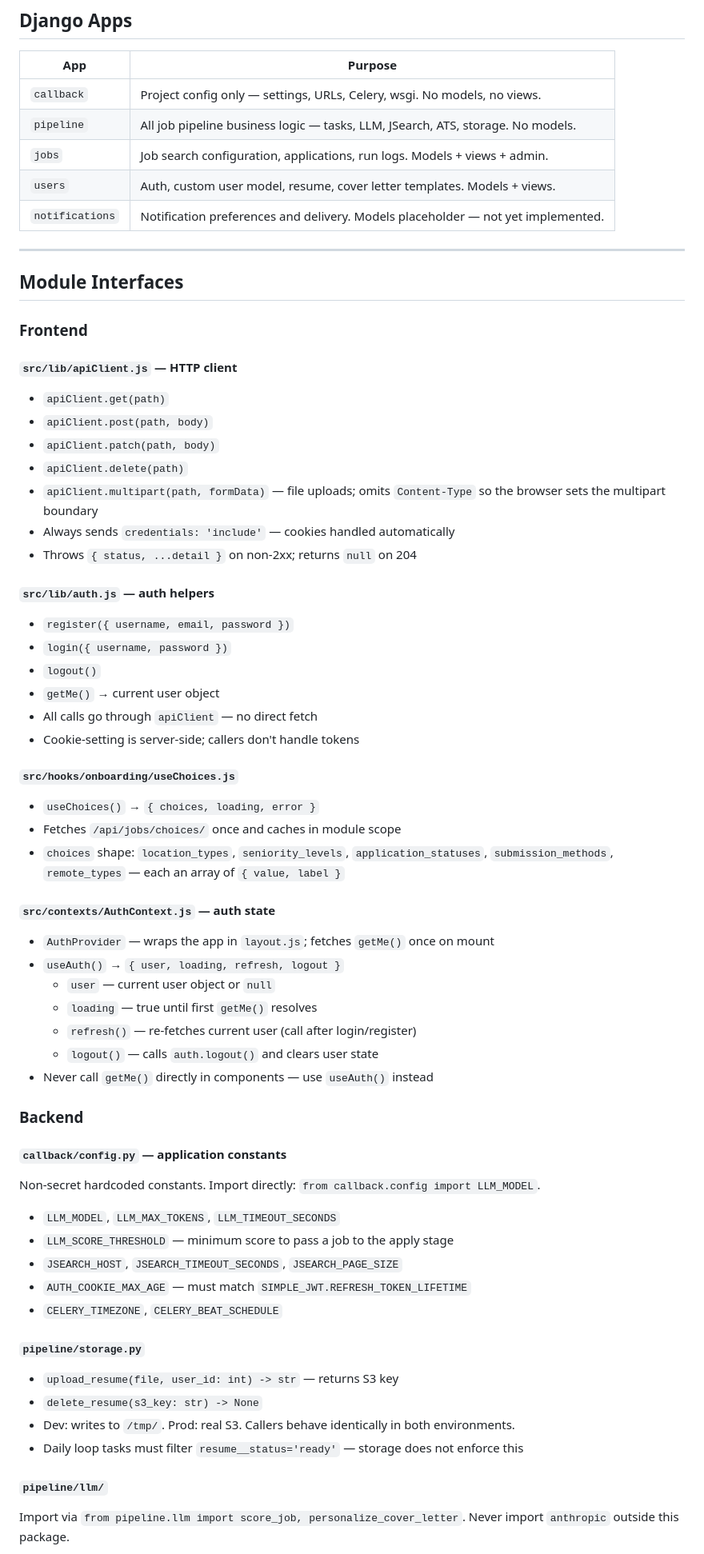
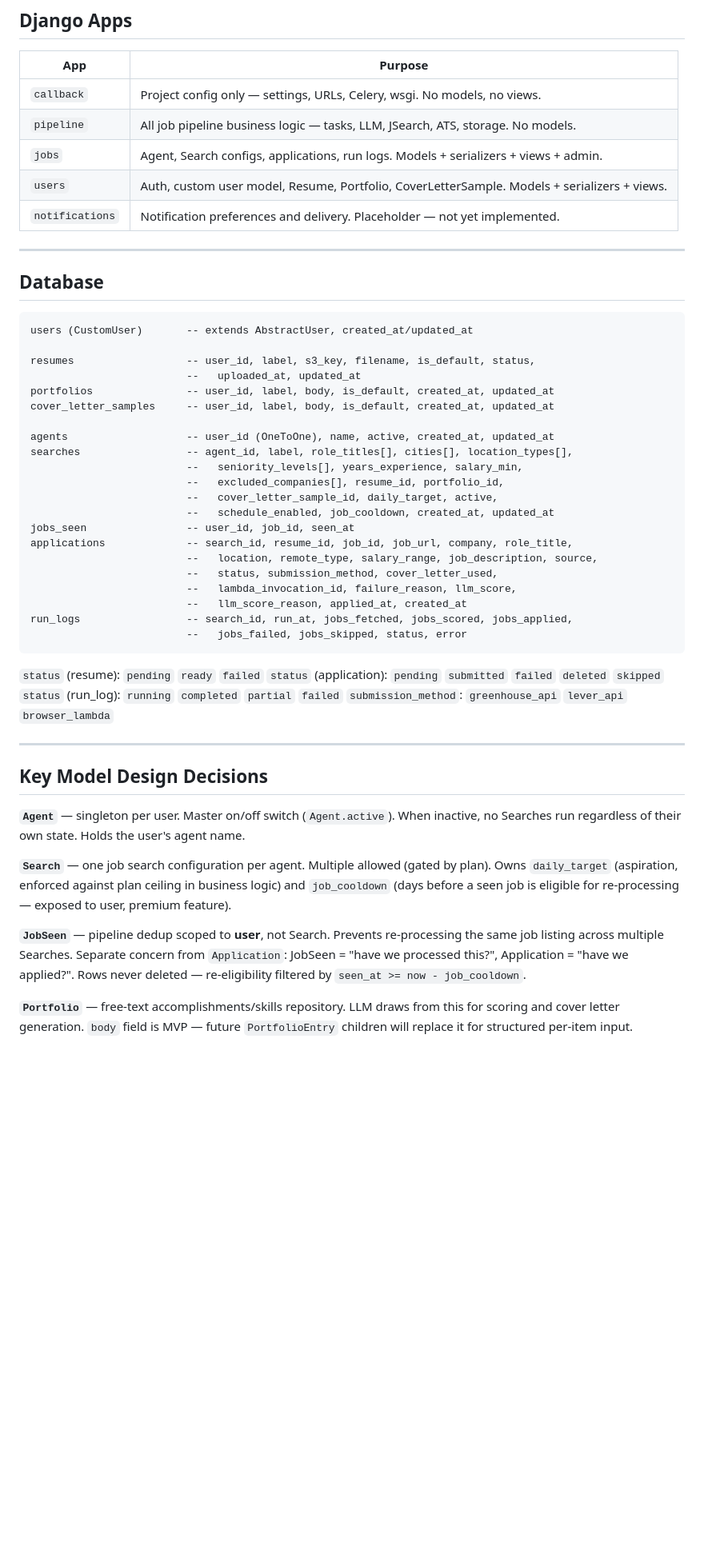
Before and after one commit to Arbelaezch/callback, a Markdown page: README.md, the part around one of its changes. Shown at 80% size. Rendered like a GitHub page; blank space fills up the shorter version.

````diff
--- a/README.md
+++ b/README.md
@@ -194,64 +206,52 @@ INTERNAL_API_URL=http://backend:8000        # server-side only — Next.js → D
 |---|---|
 | `callback` | Project config only — settings, URLs, Celery, wsgi. No models, no views. |
 | `pipeline` | All job pipeline business logic — tasks, LLM, JSearch, ATS, storage. No models. |
-| `jobs` | Job search configuration, applications, run logs. Models + views + admin. |
-| `users` | Auth, custom user model, resume, cover letter templates. Models + views. |
-| `notifications` | Notification preferences and delivery. Models placeholder — not yet implemented. |
+| `jobs` | Agent, Search configs, applications, run logs. Models + serializers + views + admin. |
+| `users` | Auth, custom user model, Resume, Portfolio, CoverLetterSample. Models + serializers + views. |
+| `notifications` | Notification preferences and delivery. Placeholder — not yet implemented. |
 
 ---
 
-## Module Interfaces
+## Database
 
-### Frontend
+```
+users (CustomUser)       -- extends AbstractUser, created_at/updated_at
 
-#### `src/lib/apiClient.js` — HTTP client
-- `apiClient.get(path)`
-- `apiClient.post(path, body)`
-- `apiClient.patch(path, body)`
-- `apiClient.delete(path)`
-- `apiClient.multipart(path, formData)` — file uploads; omits `Content-Type` so the browser sets the multipart boundary
-- Always sends `credentials: 'include'` — cookies handled automatically
-- Throws `{ status, ...detail }` on non-2xx; returns `null` on 204
+resumes                  -- user_id, label, s3_key, filename, is_default, status,
+                         --   uploaded_at, updated_at
+portfolios               -- user_id, label, body, is_default, created_at, updated_at
+cover_letter_samples     -- user_id, label, body, is_default, created_at, updated_at
 
-#### `src/lib/auth.js` — auth helpers
-- `register({ username, email, password })`
-- `login({ username, password })`
-- `logout()`
-- `getMe()` → current user object
-- All calls go through `apiClient` — no direct fetch
-- Cookie-setting is server-side; callers don't handle tokens
+agents                   -- user_id (OneToOne), name, active, created_at, updated_at
+searches                 -- agent_id, label, role_titles[], cities[], location_types[],
+                         --   seniority_levels[], years_experience, salary_min,
+                         --   excluded_companies[], resume_id, portfolio_id,
+                         --   cover_letter_sample_id, daily_target, active,
+                         --   schedule_enabled, job_cooldown, created_at, updated_at
+jobs_seen                -- user_id, job_id, seen_at
+applications             -- search_id, resume_id, job_id, job_url, company, role_title,
+                         --   location, remote_type, salary_range, job_description, source,
+                         --   status, submission_method, cover_letter_used,
+                         --   lambda_invocation_id, failure_reason, llm_score,
+                         --   llm_score_reason, applied_at, created_at
+run_logs                 -- search_id, run_at, jobs_fetched, jobs_scored, jobs_applied,
+                         --   jobs_failed, jobs_skipped, status, error
+```
 
-#### `src/hooks/onboarding/useChoices.js`
-- `useChoices()` → `{ choices, loading, error }`
-- Fetches `/api/jobs/choices/` once and caches in module scope
-- `choices` shape: `location_types`, `seniority_levels`, `application_statuses`, `submission_methods`, `remote_types` — each an array of `{ value, label }`
+`status` (resume): `pending` `ready` `failed`
+`status` (application): `pending` `submitted` `failed` `deleted` `skipped`
+`status` (run_log): `running` `completed` `partial` `failed`
+`submission_method`: `greenhouse_api` `lever_api` `browser_lambda`
 
-#### `src/contexts/AuthContext.js` — auth state
-- `AuthProvider` — wraps the app in `layout.js`; fetches `getMe()` once on mount
-- `useAuth()` → `{ user, loading, refresh, logout }`
-  - `user` — current user object or `null`
-  - `loading` — true until first `getMe()` resolves
-  - `refresh()` — re-fetches current user (call after login/register)
-  - `logout()` — calls `auth.logout()` and clears user state
-- Never call `getMe()` directly in components — use `useAuth()` instead
+---
 
-### Backend
+## Key Model Design Decisions
 
-#### `callback/config.py` — application constants
-Non-secret hardcoded constants. Import directly: `from callback.config import LLM_MODEL`.
+**`Agent`** — singleton per user. Master on/off switch (`Agent.active`). When inactive, no Searches run regardless of their own state. Holds the user's agent name.
 
-- `LLM_MODEL`, `LLM_MAX_TOKENS`, `LLM_TIMEOUT_SECONDS`
-- `LLM_SCORE_THRESHOLD` — minimum score to pass a job to the apply stage
-- `JSEARCH_HOST`, `JSEARCH_TIMEOUT_SECONDS`, `JSEARCH_PAGE_SIZE`
-- `AUTH_COOKIE_MAX_AGE` — must match `SIMPLE_JWT.REFRESH_TOKEN_LIFETIME`
-- `CELERY_TIMEZONE`, `CELERY_BEAT_SCHEDULE`
+**`Search`** — one job search configuration per agent. Multiple allowed (gated by plan). Owns `daily_target` (aspiration, enforced against plan ceiling in business logic) and `job_cooldown` (days before a seen job is eligible for re-processing — exposed to user, premium feature).
 
-#### `pipeline/storage.py`
-- `upload_resume(file, user_id: int) -> str` — returns S3 key
-- `delete_resume(s3_key: str) -> None`
-- Dev: writes to `/tmp/`. Prod: real S3. Callers behave identically in both environments.
-- Daily loop tasks must filter `resume__status='ready'` — storage does not enforce this
+**`JobSeen`** — pipeline dedup scoped to **user**, not Search. Prevents re-processing the same job listing across multiple Searches. Separate concern from `Application`: JobSeen = "have we processed this?", Application = "have we applied?". Rows never deleted — re-eligibility filtered by `seen_at >= now - job_cooldown`.
 
-#### `pipeline/llm/`
-Import via `from pipeline.llm import score_job, personalize_cover_letter`. Never import `anthropic` outside this package.
+**`Portfolio`** — free-text accomplishments/skills repository. LLM draws from this for scoring and cover letter generation. `body` field is MVP — future `PortfolioEntry` children will replace it for structured per-item input.
 
````
Also changed, not shown: other parts of README.md (+52 -91 lines), AGENTS.md (+214 -306 lines).
